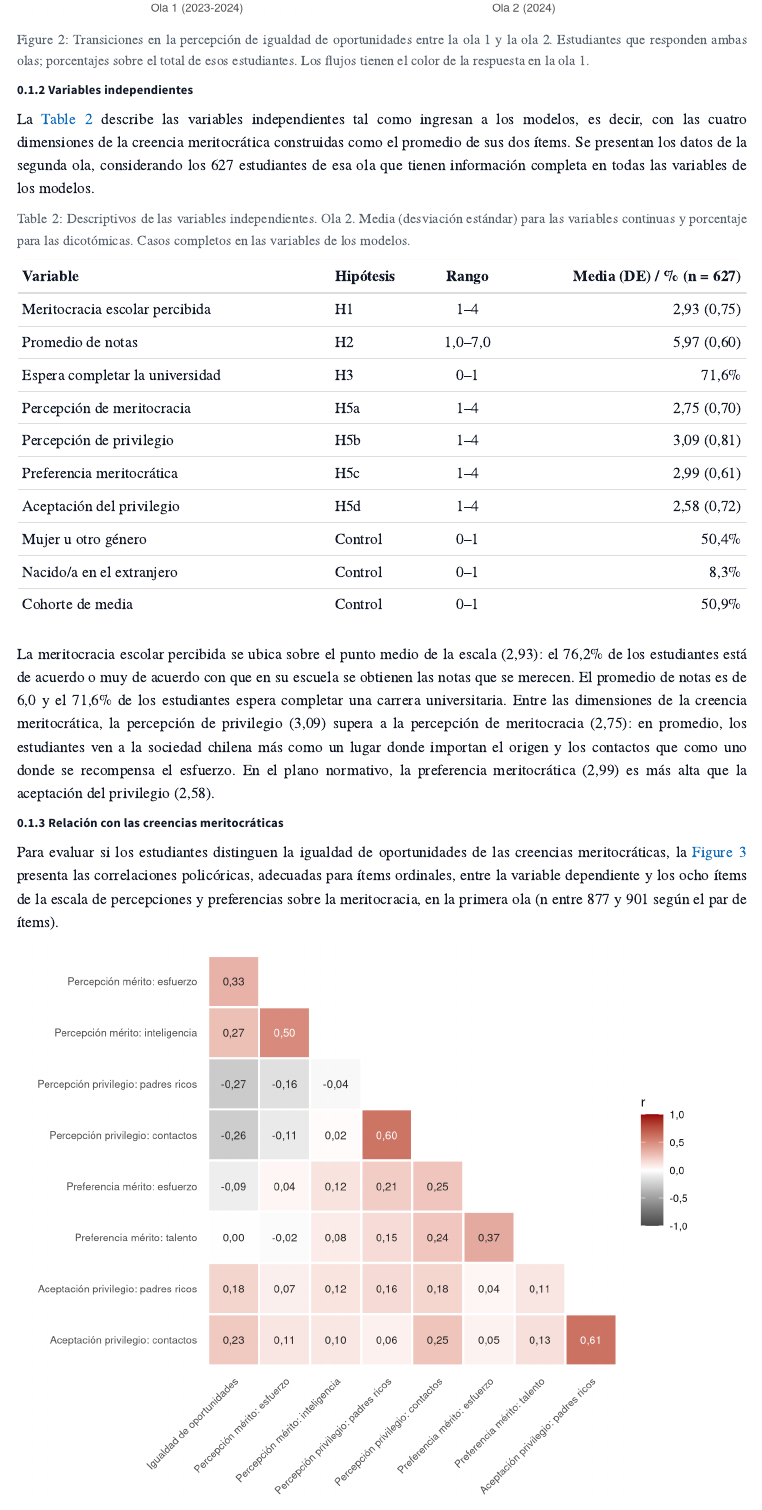
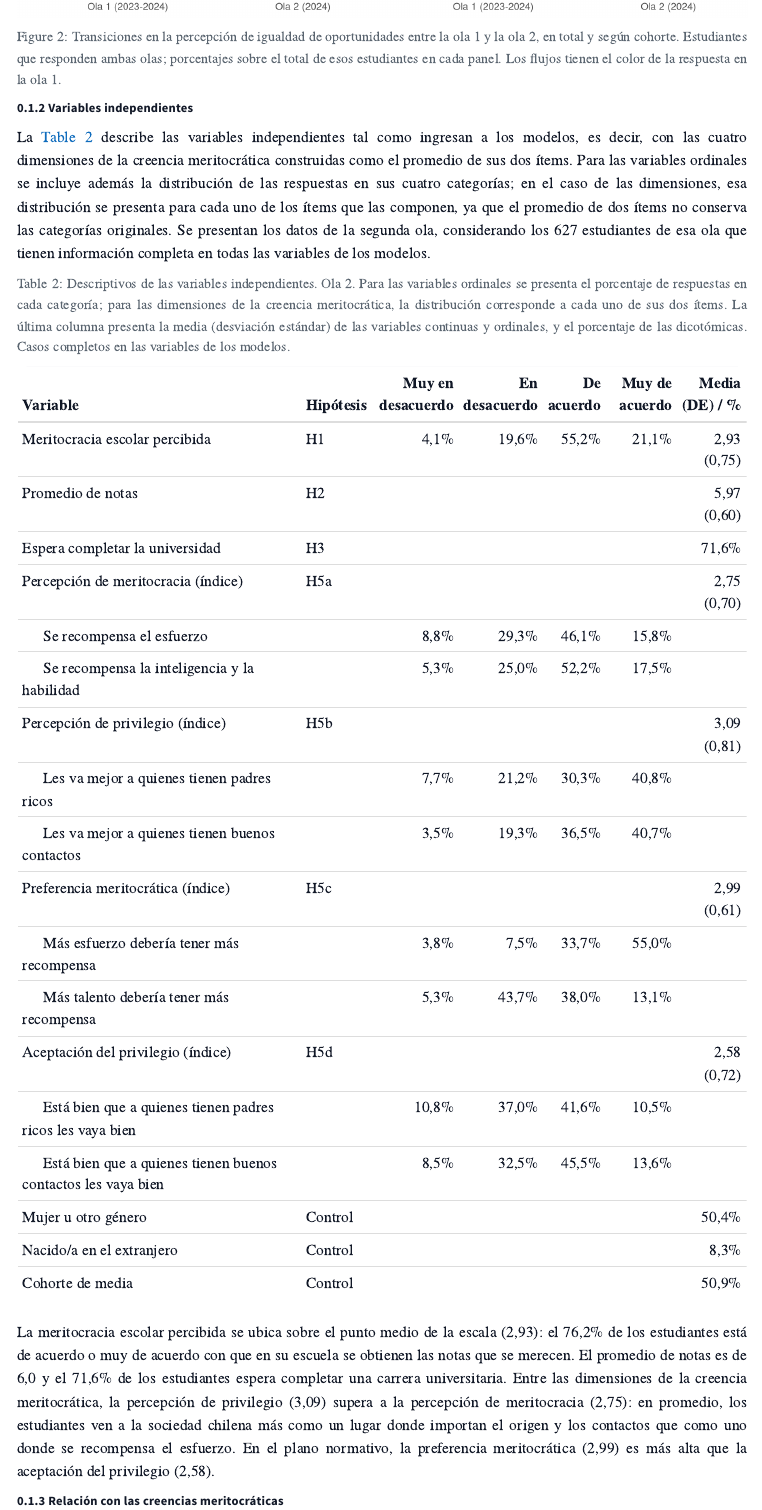
Before and after one commit to x0czz/tesis, a Quarto document (04-resultados.qmd): the page in a window 1100 px wide, from 2050 px down before the commit and from 2360 px down after it, so that both start at the same text. Rendered offline with R 4.5, knitr and Pandoc in place of Quarto, with nearby package versions; menus at the side of the page are left out.

Commit message:
fix grilla y educ

````diff
--- a/04-resultados.qmd
+++ b/04-resultados.qmd
@@ -134,57 +134,71 @@ Entre olas, la percepción de igualdad de oportunidades tiende a disminuir. El p
 
 ```{r}
 #| label: fig-p19-transiciones
-#| fig-cap: "Transiciones en la percepción de igualdad de oportunidades entre la ola 1 y la ola 2. Estudiantes que responden ambas olas; porcentajes sobre el total de esos estudiantes. Los flujos tienen el color de la respuesta en la ola 1."
+#| fig-cap: "Transiciones en la percepción de igualdad de oportunidades entre la ola 1 y la ola 2, en total y según cohorte. Estudiantes que responden ambas olas; porcentajes sobre el total de esos estudiantes en cada panel. Los flujos tienen el color de la respuesta en la ola 1."
 #| echo: false
-#| fig-width: 7
-#| fig-height: 5.5
+#| fig-width: 9
+#| fig-height: 10
+# Cohorte de cada estudiante según la ola 1 (un estudiante tiene un nivel inconsistente entre olas)
+w_coh <- w |>
+  left_join(datos_io |> filter(ola == 1) |> select(id_estudiante, cohorte_media), by = "id_estudiante") |>
+  mutate(cohorte = factor(cohorte_media, 0:1, c("Básica", "Media")))
+
 bw <- 0.34                               # ancho de las barras
 x1 <- 1 + bw / 2; x2 <- 2 - bw / 2       # extremos de los flujos
-
-# Flujos: cada combinación (respuesta ola 1 -> respuesta ola 2), apilada dentro de cada barra
-fl <- w |>
-  count(o1 = as.numeric(o1), o2 = as.numeric(o2)) |>
-  mutate(p = 100 * n / sum(n)) |>
-  arrange(o1, o2) |> mutate(y1max = cumsum(p), y1min = y1max - p) |>
-  arrange(o2, o1) |> mutate(y2max = cumsum(p), y2min = y2max - p)
-
 tt <- seq(0, 1, length.out = 60)
 s  <- (1 - cos(pi * tt)) / 2             # curva sigmoide
-cintas <- bind_rows(lapply(seq_len(nrow(fl)), function(i) {
-  r <- fl[i, ]
-  data.frame(id = i, o1 = as.numeric(r$o1),
-             x = c(x1 + (x2 - x1) * tt, rev(x1 + (x2 - x1) * tt)),
-             y = c(r$y1min + (r$y2min - r$y1min) * s, rev(r$y1max + (r$y2max - r$y1max) * s)))
-})) |>
-  mutate(cat = factor(cats[o1], cats))
 
-# Barras de cada ola
-barras <- bind_rows(
-  w |> count(o = o1) |> mutate(x = 1),
-  w |> count(o = o2) |> mutate(x = 2)
-) |>
-  group_by(x) |>
-  mutate(p = 100 * n / sum(n), ymax = cumsum(p), ymin = ymax - p) |>
-  ungroup() |>
-  mutate(cat = factor(cats[o], cats),
-         txt = ifelse(cat %in% c("Muy en desacuerdo", "Muy de acuerdo"), "white", "grey15"))
+aluvial <- function(d, titulo, leyenda = FALSE) {
+  # Flujos: cada combinación (respuesta ola 1 -> respuesta ola 2), apilada dentro de cada barra
+  fl <- d |>
+    count(o1 = as.numeric(o1), o2 = as.numeric(o2)) |>
+    mutate(p = 100 * n / sum(n)) |>
+    arrange(o1, o2) |> mutate(y1max = cumsum(p), y1min = y1max - p) |>
+    arrange(o2, o1) |> mutate(y2max = cumsum(p), y2min = y2max - p)
+  cintas <- bind_rows(lapply(seq_len(nrow(fl)), function(i) {
+    r <- fl[i, ]
+    data.frame(id = i, o1 = r$o1,
+               x = c(x1 + (x2 - x1) * tt, rev(x1 + (x2 - x1) * tt)),
+               y = c(r$y1min + (r$y2min - r$y1min) * s, rev(r$y1max + (r$y2max - r$y1max) * s)))
+  })) |>
+    mutate(cat = factor(cats[o1], cats))
+  # Barras de cada ola
+  barras <- bind_rows(d |> count(o = o1) |> mutate(x = 1), d |> count(o = o2) |> mutate(x = 2)) |>
+    group_by(x) |>
+    mutate(p = 100 * n / sum(n), ymax = cumsum(p), ymin = ymax - p) |>
+    ungroup() |>
+    mutate(cat = factor(cats[o], cats),
+           txt = ifelse(cat %in% c("Muy en desacuerdo", "Muy de acuerdo"), "white", "grey15"))
+  ggplot() +
+    geom_polygon(data = cintas, aes(x = x, y = y, group = id, fill = cat), alpha = 0.45, colour = NA) +
+    geom_rect(data = barras, aes(xmin = x - bw / 2, xmax = x + bw / 2, ymin = ymin, ymax = ymax, fill = cat),
+              colour = "white", linewidth = 0.6) +
+    geom_text(data = filter(barras, p >= 4), aes(x = x, y = (ymin + ymax) / 2, label = paste0(f1(p), "%"), colour = txt),
+              size = 3) +
+    scale_fill_manual(values = pal_p19, breaks = cats, name = NULL, drop = FALSE) +
+    scale_colour_identity() +
+    scale_x_continuous(breaks = 1:2, labels = c("Ola 1 (2023-2024)", "Ola 2 (2024)"), expand = expansion(add = 0.25)) +
+    scale_y_continuous(breaks = seq(0, 100, 25), labels = function(x) paste0(x, "%"), expand = expansion(mult = 0.01)) +
+    labs(x = NULL, y = NULL, title = paste0(titulo, " (n = ", nrow(d), ")")) +
+    theme_minimal(base_size = 11) +
+    theme(legend.position = if (leyenda) "top" else "none",
+          plot.title = element_text(face = "bold", size = 11, hjust = 0.5),
+          panel.grid.major.x = element_blank(),
+          panel.grid.minor = element_blank(),
+          panel.grid.major.y = element_line(colour = "grey92"))
+}
 
-ggplot() +
-  geom_polygon(data = cintas, aes(x = x, y = y, group = id, fill = cat), alpha = 0.45, colour = NA) +
-  geom_rect(data = barras, aes(xmin = x - bw / 2, xmax = x + bw / 2, ymin = ymin, ymax = ymax, fill = cat),
-            colour = "white", linewidth = 0.6) +
-  geom_text(data = filter(barras, p >= 4), aes(x = x, y = (ymin + ymax) / 2, label = paste0(f1(p), "%"), colour = txt),
-            size = 3.3) +
-  scale_fill_manual(values = pal_p19, breaks = cats, name = NULL) +
-  scale_colour_identity() +
-  scale_x_continuous(breaks = 1:2, labels = c("Ola 1 (2023-2024)", "Ola 2 (2024)"), expand = expansion(add = 0.25)) +
-  scale_y_continuous(breaks = seq(0, 100, 25), labels = function(x) paste0(x, "%"), expand = expansion(mult = 0.01)) +
-  labs(x = NULL, y = NULL) +
-  theme_minimal(base_size = 11) +
-  theme(legend.position = "top",
-        panel.grid.major.x = element_blank(),
-        panel.grid.minor = element_blank(),
-        panel.grid.major.y = element_line(colour = "grey92"))
+g_tot <- aluvial(w_coh, "Total", leyenda = TRUE)
+g_bas <- aluvial(filter(w_coh, cohorte == "Básica"), "Básica")
+g_med <- aluvial(filter(w_coh, cohorte == "Media"), "Media")
+
+# Grilla: total arriba (centrado), básica y media abajo
+grid::grid.newpage()
+grid::pushViewport(grid::viewport(layout = grid::grid.layout(2, 4, heights = grid::unit(c(1.12, 1), "null"))))
+en <- function(g, fila, cols) print(g, vp = grid::viewport(layout.pos.row = fila, layout.pos.col = cols))
+en(g_tot, 1, 2:3)
+en(g_bas, 2, 1:2)
+en(g_med, 2, 3:4)
 ```
 
 ### Variables independientes
@@ -204,28 +218,54 @@ vi <- c(p2_3 = "Meritocracia escolar percibida",
         extranjero = "Nacido/a en el extranjero",
         cohorte_media = "Cohorte de media")
 hip <- c("H1", "H2", "H3", "H5a", "H5b", "H5c", "H5d", "Control", "Control", "Control")
-rango <- c("1–4", "1,0–7,0", "0–1", "1–4", "1–4", "1–4", "1–4", "0–1", "0–1", "0–1")
 bin <- c("univ", "mujer_otro", "extranjero", "cohorte_media")
+
+items <- c(p1_1 = "Se recompensa el esfuerzo",
+           p1_2 = "Se recompensa la inteligencia y la habilidad",
+           p1_3 = "Les va mejor a quienes tienen padres ricos",
+           p1_4 = "Les va mejor a quienes tienen buenos contactos",
+           p1_5 = "Más esfuerzo debería tener más recompensa",
+           p1_6 = "Más talento debería tener más recompensa",
+           p1_7 = "Está bien que a quienes tienen padres ricos les vaya bien",
+           p1_8 = "Está bien que a quienes tienen buenos contactos les vaya bien")
+dim_items <- list(merit_soc = c("p1_1", "p1_2"), privilegio = c("p1_3", "p1_4"),
+                  pref_merit = c("p1_5", "p1_6"), pref_nomerit = c("p1_7", "p1_8"))
 
 ma <- na.omit(datos_io[, c("id_estudiante", "ola", "p1_9_ord", names(vi))])
 m2 <- ma[ma$ola == 2, ]                    # segunda ola de la muestra analítica
+m2 <- merge(m2, datos_io[datos_io$ola == 2, c("id_estudiante", names(items))], by = "id_estudiante")
 desc <- function(x, v) if (v %in% bin) paste0(f1(100 * mean(x)), "%") else paste0(f1(mean(x), 2), " (", f1(sd(x), 2), ")")
 mv <- function(v) mean(m2[[v]])
 ```
 
-La @tbl-independientes describe las variables independientes tal como ingresan a los modelos, es decir, con las cuatro dimensiones de la creencia meritocrática construidas como el promedio de sus dos ítems. Se presentan los datos de la segunda ola, considerando los `r nrow(m2)` estudiantes de esa ola que tienen información completa en todas las variables de los modelos.
+La @tbl-independientes describe las variables independientes tal como ingresan a los modelos, es decir, con las cuatro dimensiones de la creencia meritocrática construidas como el promedio de sus dos ítems. Para las variables ordinales se incluye además la distribución de las respuestas en sus cuatro categorías; en el caso de las dimensiones, esa distribución se presenta para cada uno de los ítems que las componen, ya que el promedio de dos ítems no conserva las categorías originales. Se presentan los datos de la segunda ola, considerando los `r nrow(m2)` estudiantes de esa ola que tienen información completa en todas las variables de los modelos.
 
 ```{r}
 #| label: tbl-independientes
-#| tbl-cap: "Descriptivos de las variables independientes. Ola 2. Media (desviación estándar) para las variables continuas y porcentaje para las dicotómicas. Casos completos en las variables de los modelos."
+#| tbl-cap: "Descriptivos de las variables independientes. Ola 2. Para las variables ordinales se presenta el porcentaje de respuestas en cada categoría; para las dimensiones de la creencia meritocrática, la distribución corresponde a cada uno de sus dos ítems. La última columna presenta la media (desviación estándar) de las variables continuas y ordinales, y el porcentaje de las dicotómicas. Casos completos en las variables de los modelos."
 #| echo: false
-tab_vi <- data.frame(
-  Variable = unname(vi), `Hipótesis` = hip, Rango = rango,
-  o2 = sapply(names(vi), function(v) desc(m2[[v]], v)),
-  check.names = FALSE, row.names = NULL)
-kable(tab_vi,
-      col.names = c("Variable", "Hipótesis", "Rango", paste0("Media (DE) / % (n = ", nrow(m2), ")")),
-      align = c("l", "l", "c", "r"))
+cats <- c("Muy en desacuerdo", "En desacuerdo", "De acuerdo", "Muy de acuerdo")
+pct <- function(x) { x <- x[!is.na(x)]; paste0(f1(100 * as.numeric(table(factor(x, levels = 1:4))) / length(x)), "%") }
+fila <- function(nombre, h, dist = rep("", 4), resumen = "")
+  setNames(as.data.frame(t(c(nombre, h, dist, resumen))), c("Variable", "Hipótesis", cats, "Resumen"))
+sangria <- "\u00a0\u00a0\u00a0\u00a0"
+filas <- list()
+for (i in seq_along(vi)) {
+  v <- names(vi)[i]
+  if (v == "p2_3") {
+    filas[[length(filas) + 1]] <- fila(vi[[v]], hip[i], pct(m2$p2_3), desc(m2$p2_3, v))
+  } else if (v %in% names(dim_items)) {
+    filas[[length(filas) + 1]] <- fila(paste0(vi[[v]], " (índice)"), hip[i], resumen = desc(m2[[v]], v))
+    for (it in dim_items[[v]])
+      filas[[length(filas) + 1]] <- fila(paste0(sangria, items[[it]]), "", pct(m2[[it]]))
+  } else {
+    filas[[length(filas) + 1]] <- fila(vi[[v]], hip[i], resumen = desc(m2[[v]], v))
+  }
+}
+tab_vi <- do.call(rbind, filas)
+kable(tab_vi, row.names = FALSE,
+      col.names = c("Variable", "Hipótesis", cats, "Media (DE) / %"),
+      align = c("l", "l", "r", "r", "r", "r", "r"))
 ```
 
 La meritocracia escolar percibida se ubica sobre el punto medio de la escala (`r f1(mv("p2_3"), 2)`): el `r f1(100 * mean(m2$p2_3 >= 3))`% de los estudiantes está de acuerdo o muy de acuerdo con que en su escuela se obtienen las notas que se merecen. El promedio de notas es de `r f1(mv("notas"), 1)` y el `r f1(100 * mv("univ"))`% de los estudiantes espera completar una carrera universitaria. Entre las dimensiones de la creencia meritocrática, la percepción de privilegio (`r f1(mv("privilegio"), 2)`) supera a la percepción de meritocracia (`r f1(mv("merit_soc"), 2)`): en promedio, los estudiantes ven a la sociedad chilena más como un lugar donde importan el origen y los contactos que como uno donde se recompensa el esfuerzo. En el plano normativo, la preferencia meritocrática (`r f1(mv("pref_merit"), 2)`) es más alta que la aceptación del privilegio (`r f1(mv("pref_nomerit"), 2)`).
````
Also changed, not shown: 03-metodologia.qmd (+2 -1 lines).
